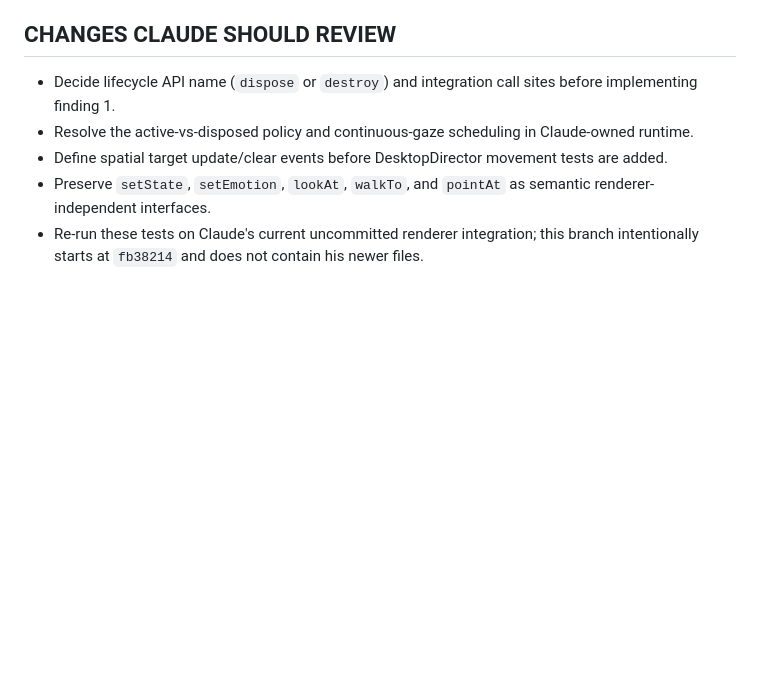
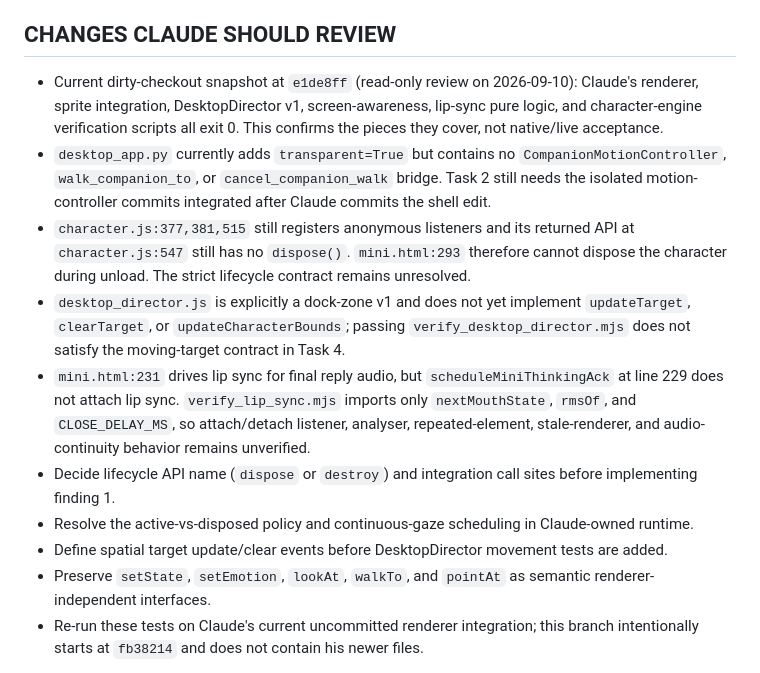
Before and after one commit to ezeh-d/zenoai321, a Markdown page: docs/agent_handoffs/CODEX_CHARACTER_HANDOFF.md, the part around the change. Drawn GitHub-style; blank space fills up the shorter version.

Commit message:
docs(character): review Claude integration snapshot

```diff
--- a/docs/agent_handoffs/CODEX_CHARACTER_HANDOFF.md
+++ b/docs/agent_handoffs/CODEX_CHARACTER_HANDOFF.md
@@ -71,6 +71,11 @@ The companion prompt kit is reference material only. Its PySide6 proposal must n
 
 ## CHANGES CLAUDE SHOULD REVIEW
 
+- Current dirty-checkout snapshot at `e1de8ff` (read-only review on 2026-09-10): Claude's renderer, sprite integration, DesktopDirector v1, screen-awareness, lip-sync pure logic, and character-engine verification scripts all exit 0. This confirms the pieces they cover, not native/live acceptance.
+- `desktop_app.py` currently adds `transparent=True` but contains no `CompanionMotionController`, `walk_companion_to`, or `cancel_companion_walk` bridge. Task 2 still needs the isolated motion-controller commits integrated after Claude commits the shell edit.
+- `character.js:377,381,515` still registers anonymous listeners and its returned API at `character.js:547` still has no `dispose()`. `mini.html:293` therefore cannot dispose the character during unload. The strict lifecycle contract remains unresolved.
+- `desktop_director.js` is explicitly a dock-zone v1 and does not yet implement `updateTarget`, `clearTarget`, or `updateCharacterBounds`; passing `verify_desktop_director.mjs` does not satisfy the moving-target contract in Task 4.
+- `mini.html:231` drives lip sync for final reply audio, but `scheduleMiniThinkingAck` at line 229 does not attach lip sync. `verify_lip_sync.mjs` imports only `nextMouthState`, `rmsOf`, and `CLOSE_DELAY_MS`, so attach/detach listener, analyser, repeated-element, stale-renderer, and audio-continuity behavior remains unverified.
 - Decide lifecycle API name (`dispose` or `destroy`) and integration call sites before implementing finding 1.
 - Resolve the active-vs-disposed policy and continuous-gaze scheduling in Claude-owned runtime.
 - Define spatial target update/clear events before DesktopDirector movement tests are added.
```
